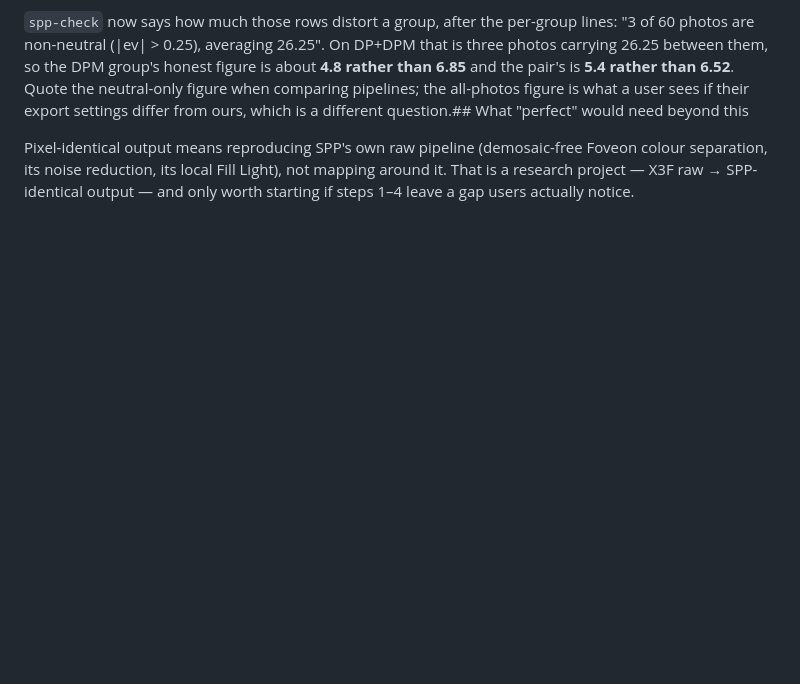
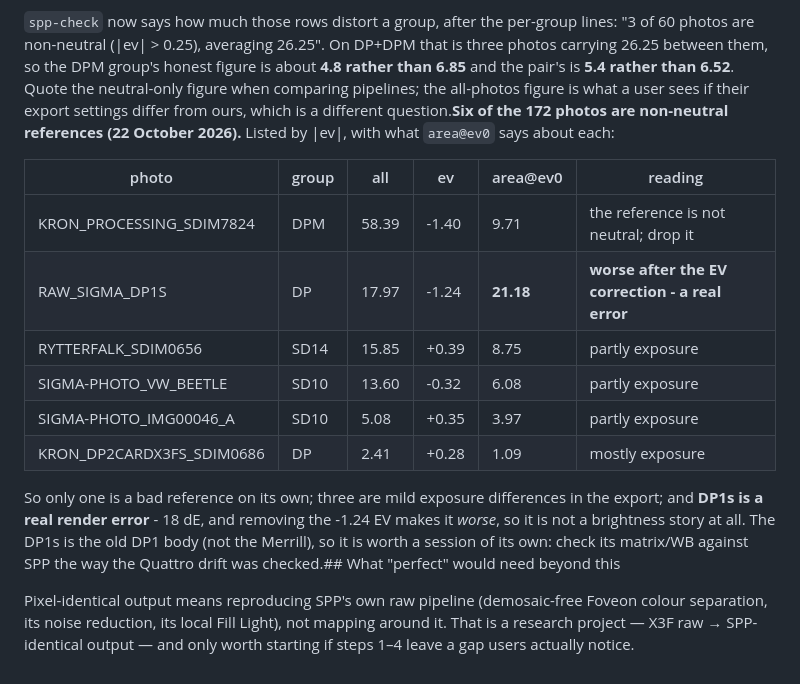
Before and after one commit to biopoetic/foveon-lab, a Markdown page: docs/accuracy-roadmap.md, the part around the change. Rendered like a GitHub page; blank space fills up the shorter version.

Commit message:
Roadmap: six non-neutral references, and DP1s is a real error
Listed all 6 photos with |ev| > 0.25 and what area@ev0 says: only
KRON_PROCESSING_SDIM7824 is a bad reference on its own (58.39 -> 9.71 after
the EV correction), three are mild exposure differences, and RAW_SIGMA_DP1S
gets WORSE after the correction (17.97 -> 21.18) - a genuine render error on
the old DP1 body, not a brightness story.

```diff
--- a/docs/accuracy-roadmap.md
+++ b/docs/accuracy-roadmap.md
@@ -638,7 +638,22 @@ neutral": a big `all` with a small `area@ev0` is an exposure/lift difference in
 carrying 26.25 between them, so the DPM group's honest figure is about **4.8 rather than 6.85** and the
 pair's is **5.4 rather than 6.52**. Quote the neutral-only figure when comparing pipelines; the
 all-photos figure is what a user sees if their export settings differ from ours, which is a different
-question.## What "perfect" would need beyond this
+question.**Six of the 172 photos are non-neutral references (22 October 2026).** Listed by |ev|, with what
+`area@ev0` says about each:
+
+| photo | group | all | ev | area@ev0 | reading |
+|---|---|---|---|---|---|
+| KRON_PROCESSING_SDIM7824 | DPM | 58.39 | -1.40 | 9.71 | the reference is not neutral; drop it |
+| RAW_SIGMA_DP1S | DP | 17.97 | -1.24 | **21.18** | **worse after the EV correction - a real error** |
+| RYTTERFALK_SDIM0656 | SD14 | 15.85 | +0.39 | 8.75 | partly exposure |
+| SIGMA-PHOTO_VW_BEETLE | SD10 | 13.60 | -0.32 | 6.08 | partly exposure |
+| SIGMA-PHOTO_IMG00046_A | SD10 | 5.08 | +0.35 | 3.97 | partly exposure |
+| KRON_DP2CARDX3FS_SDIM0686 | DP | 2.41 | +0.28 | 1.09 | mostly exposure |
+
+So only one is a bad reference on its own; three are mild exposure differences in the export; and
+**DP1s is a real render error** - 18 dE, and removing the -1.24 EV makes it *worse*, so it is not a
+brightness story at all. The DP1s is the old DP1 body (not the Merrill), so it is worth a session of its
+own: check its matrix/WB against SPP the way the Quattro drift was checked.## What "perfect" would need beyond this
 
 Pixel-identical output means reproducing SPP's own raw pipeline (demosaic-free Foveon colour
 separation, its noise reduction, its local Fill Light), not mapping around it. That is a
```
